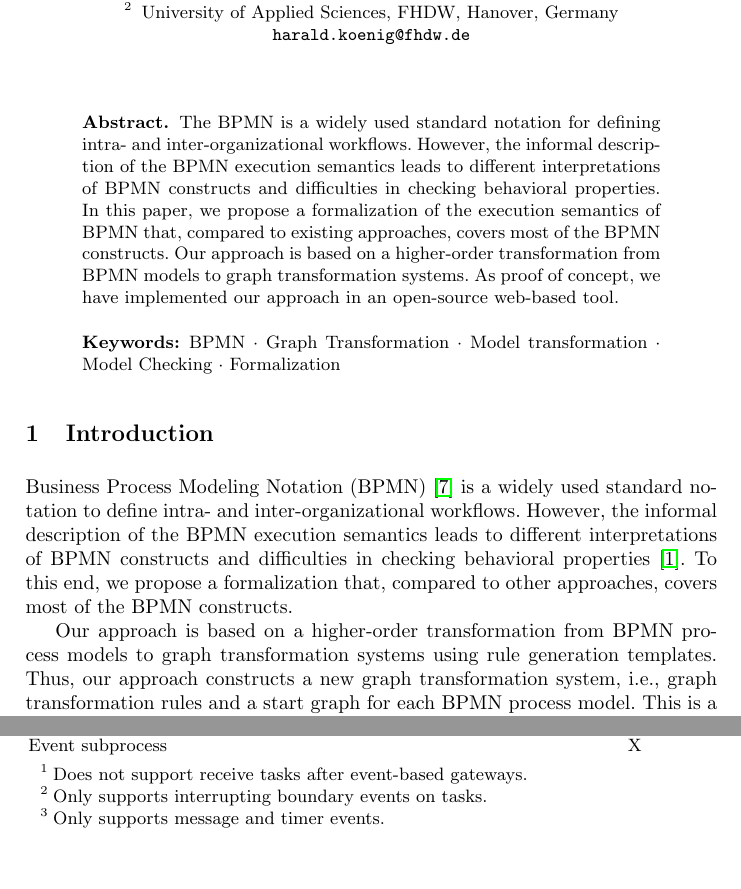
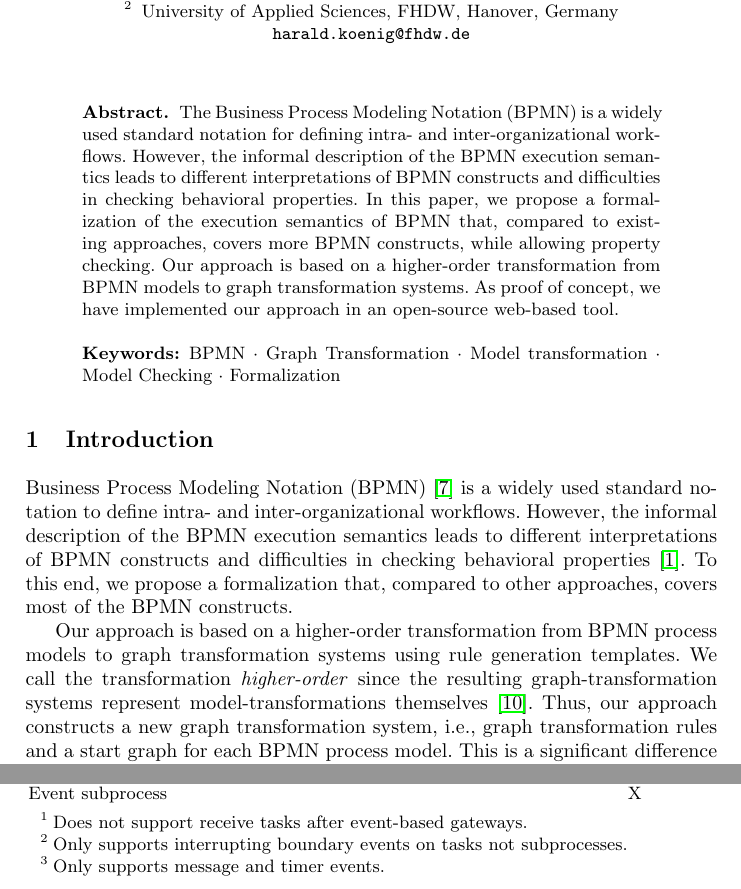
Before and after one commit to timKraeuter/ICGT-2023, a LaTeX paper (main.tex): two parts of pages 1 and 16 of 17 before the commit and two parts of pages 1 and 16 of 18 after it, joined at a grey line, cut so that both start at the same text, the shorter picture padded with empty space. Compiled offline with pdfLaTeX.

Commit message:
Remarks fixed.

```diff
--- a/main.tex
+++ b/main.tex
@@ -53,9 +53,9 @@ University of Applied Sciences, FHDW, Hanover, Germany\\
 \maketitle              % typeset the header of the contribution
 %
 \begin{abstract}
-The BPMN is a widely used standard notation for defining intra- and inter-organizational workflows.
+The Business Process Modeling Notation (BPMN) is a widely used standard notation for defining intra- and inter-organizational workflows.
 However, the informal description of the BPMN execution semantics leads to different interpretations of BPMN constructs and difficulties in checking behavioral properties.
-In this paper, we propose a formalization of the execution semantics of BPMN that, compared to existing approaches, covers most of the BPMN constructs.
+In this paper, we propose a formalization of the execution semantics of BPMN that, compared to existing approaches, covers more BPMN constructs, while allowing property checking.
 Our approach is based on a higher-order transformation from BPMN models to graph transformation systems.
 As proof of concept, we have implemented our approach in an open-source web-based tool.
 
@@ -70,7 +70,9 @@ As proof of concept, we have implemented our approach in an open-source web-base
 However, the informal description of the BPMN execution semantics leads to different interpretations of BPMN constructs and difficulties in checking behavioral properties \cite{corradiniFormalApproachAnalysis2021}.
 To this end, we propose a formalization that, compared to other approaches, covers most of the BPMN constructs.
 
+% TODO: Change everything to model-transformation?
 Our approach is based on a higher-order transformation from BPMN process models to graph transformation systems using rule generation templates.
+We call the transformation \textit{higher-order} since the resulting graph-transformation systems represent model-transformations themselves \cite{tisiUseHigherOrderModel2009}.
 Thus, our approach constructs a new graph transformation system, i.e., graph transformation rules and a start graph for each BPMN process model.
 This is a significant difference compared to other approaches, such as \cite{corradiniFormalApproachAnalysis2021,vangorpVisualTokenbasedFormalization2013}, where only the BPMN process model is parsed, but the rewrite rules are fixed.
 Generating specific rules for each model leads to possibly more but simpler transformation rules that can be matched faster.
@@ -557,7 +559,7 @@ The coverage of BPMN constructs greatly impacts how useful each approach is in p
     \end{tabular}
     \begin{tablenotes}
         \item[1] Does not support receive tasks after event-based gateways.
-        \item[2] Only supports interrupting boundary events on tasks.
+        \item[2] Only supports interrupting boundary events on tasks not subprocesses.
         \item[3] Only supports message and timer events.
     \end{tablenotes}
     \end{threeparttable}
```
Also changed, not shown: main.tex (2 more changed lines).
